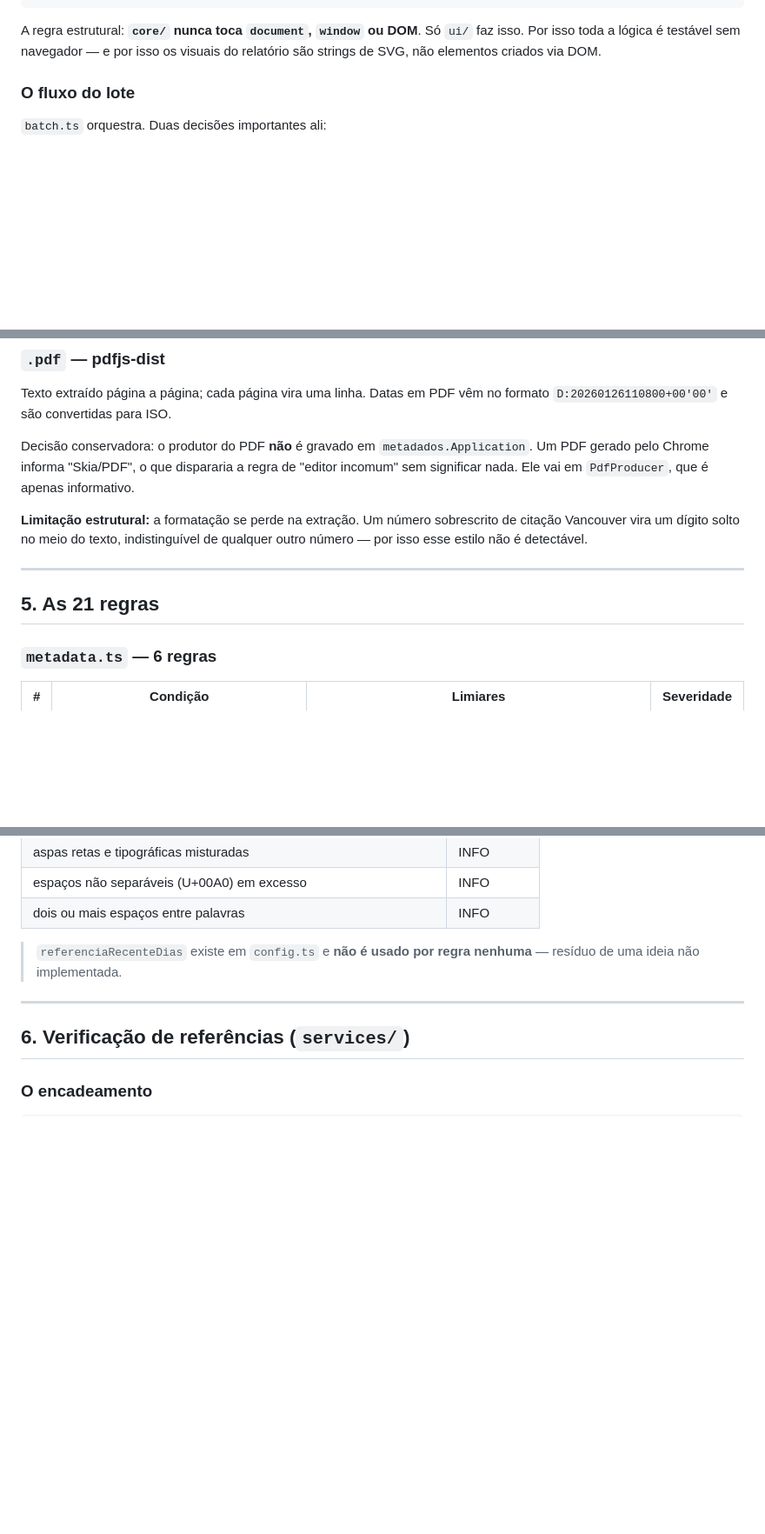
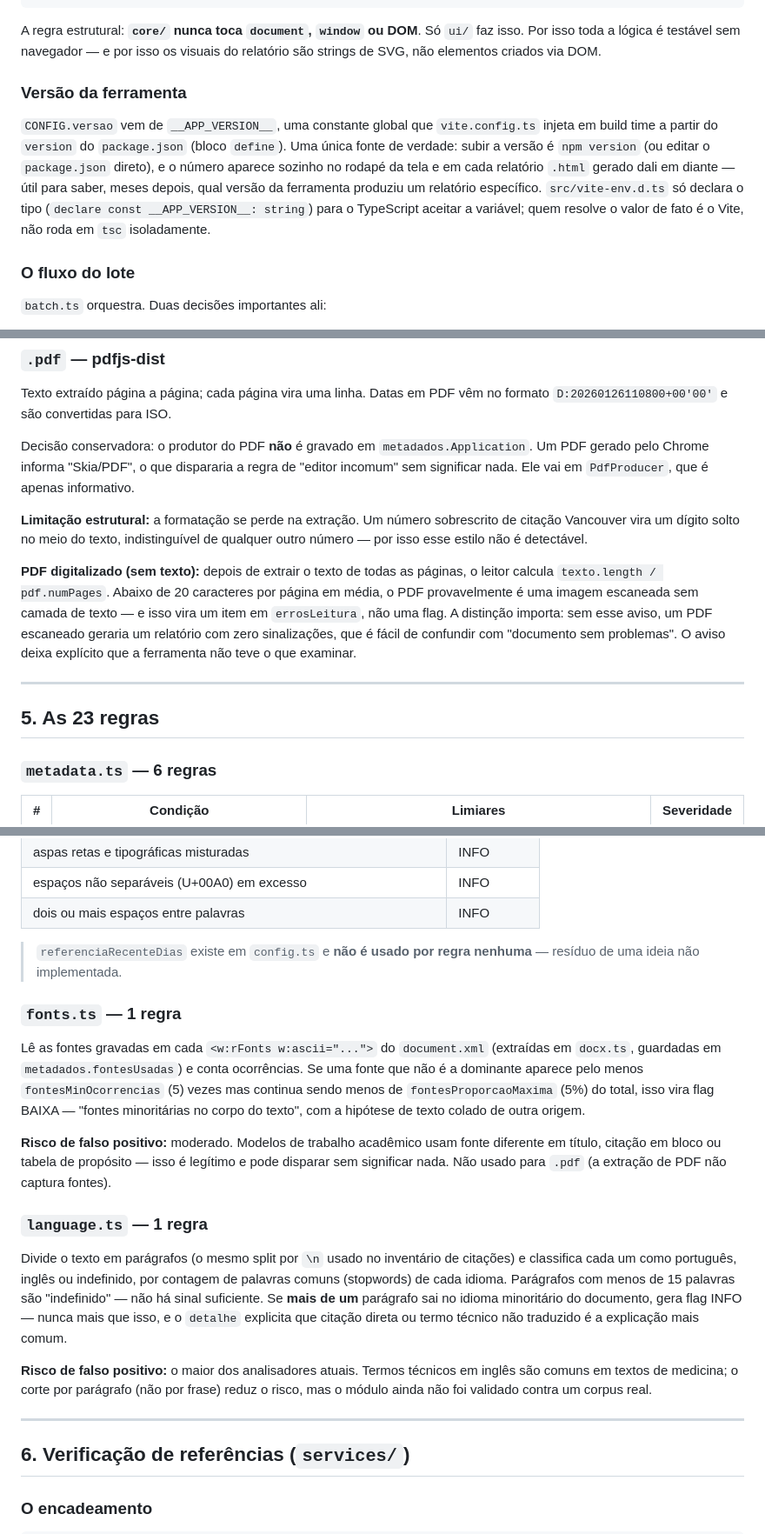
Before and after one commit to HenriqueACF/triagem-academica, a Markdown page: docs/guia-tecnico.md, 3 parts joined by grey strips. Shown at 87% size. Rendered like a GitHub page; blank space fills up the shorter version.

```diff
--- a/docs/guia-tecnico.md
+++ b/docs/guia-tecnico.md
@@ -52,6 +52,17 @@ Daí decorre tudo o resto:
 A regra estrutural: **`core/` nunca toca `document`, `window` ou DOM**. Só `ui/` faz isso.
 Por isso toda a lógica é testável sem navegador — e por isso os visuais do relatório são
 strings de SVG, não elementos criados via DOM.
+
+### Versão da ferramenta
+
+`CONFIG.versao` vem de `__APP_VERSION__`, uma constante global que `vite.config.ts` injeta
+em build time a partir do `version` do `package.json` (bloco `define`). Uma única fonte de
+verdade: subir a versão é `npm version` (ou editar o `package.json` direto), e o número
+aparece sozinho no rodapé da tela e em cada relatório `.html` gerado dali em diante — útil
+para saber, meses depois, qual versão da ferramenta produziu um relatório específico.
+`src/vite-env.d.ts` só declara o tipo (`declare const __APP_VERSION__: string`) para o
+TypeScript aceitar a variável; quem resolve o valor de fato é o Vite, não roda em `tsc`
+isoladamente.
 
 ### O fluxo do lote
 
@@ -118,9 +129,16 @@ significar nada. Ele vai em `PdfProducer`, que é apenas informativo.
 citação Vancouver vira um dígito solto no meio do texto, indistinguível de qualquer outro
 número — por isso esse estilo não é detectável.
 
+**PDF digitalizado (sem texto):** depois de extrair o texto de todas as páginas, o leitor
+calcula `texto.length / pdf.numPages`. Abaixo de 20 caracteres por página em média, o PDF
+provavelmente é uma imagem escaneada sem camada de texto — e isso vira um item em
+`errosLeitura`, não uma flag. A distinção importa: sem esse aviso, um PDF escaneado geraria
+um relatório com zero sinalizações, que é fácil de confundir com "documento sem problemas".
+O aviso deixa explícito que a ferramenta não teve o que examinar.
+
 ---
 
-## 5. As 21 regras
+## 5. As 23 regras
 
 ### `metadata.ts` — 6 regras
 
@@ -177,6 +195,31 @@ BAIXA** — são indícios fracos por natureza, presentes em trabalho legítimo.
 > `referenciaRecenteDias` existe em `config.ts` e **não é usado por regra nenhuma** —
 > resíduo de uma ideia não implementada.
 
+### `fonts.ts` — 1 regra
+
+Lê as fontes gravadas em cada `<w:rFonts w:ascii="...">` do `document.xml` (extraídas em
+`docx.ts`, guardadas em `metadados.fontesUsadas`) e conta ocorrências. Se uma fonte que não
+é a dominante aparece pelo menos `fontesMinOcorrencias` (5) vezes mas continua sendo menos
+de `fontesProporcaoMaxima` (5%) do total, isso vira flag BAIXA — "fontes minoritárias no
+corpo do texto", com a hipótese de texto colado de outra origem.
+
+**Risco de falso positivo:** moderado. Modelos de trabalho acadêmico usam fonte diferente em
+título, citação em bloco ou tabela de propósito — isso é legítimo e pode disparar sem
+significar nada. Não usado para `.pdf` (a extração de PDF não captura fontes).
+
+### `language.ts` — 1 regra
+
+Divide o texto em parágrafos (o mesmo split por `\n` usado no inventário de citações) e
+classifica cada um como português, inglês ou indefinido, por contagem de palavras comuns
+(stopwords) de cada idioma. Parágrafos com menos de 15 palavras são "indefinido" — não há
+sinal suficiente. Se **mais de um** parágrafo sai no idioma minoritário do documento, gera
+flag INFO — nunca mais que isso, e o `detalhe` explicita que citação direta ou termo técnico
+não traduzido é a explicação mais comum.
+
+**Risco de falso positivo:** o maior dos analisadores atuais. Termos técnicos em inglês são
+comuns em textos de medicina; o corte por parágrafo (não por frase) reduz o risco, mas o
+módulo ainda não foi validado contra um corpus real.
+
 ---
 
 ## 6. Verificação de referências (`services/`)
```
Also changed, not shown: other parts of docs/guia-tecnico.md (+12 -0 lines), readme.md (+19 -7 lines).
